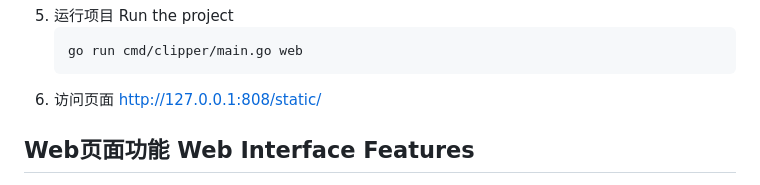
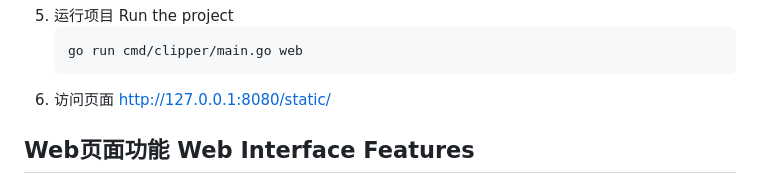
Before and after one commit to hengyumo/video_clip, a Markdown page: README.md, the part around the change. Rendered like a GitHub page.

Commit message:
feat: fix readme

````diff
--- a/README.md
+++ b/README.md
@@ -51,7 +51,7 @@ This is a video cutting tool based on Go language that supports cutting, merging
    go run cmd/clipper/main.go web
    ```
 5. 访问页面
-   http://127.0.0.1:808/static/
+   http://127.0.0.1:8080/static/
 
 ## Web页面功能 Web Interface Features
 
````
